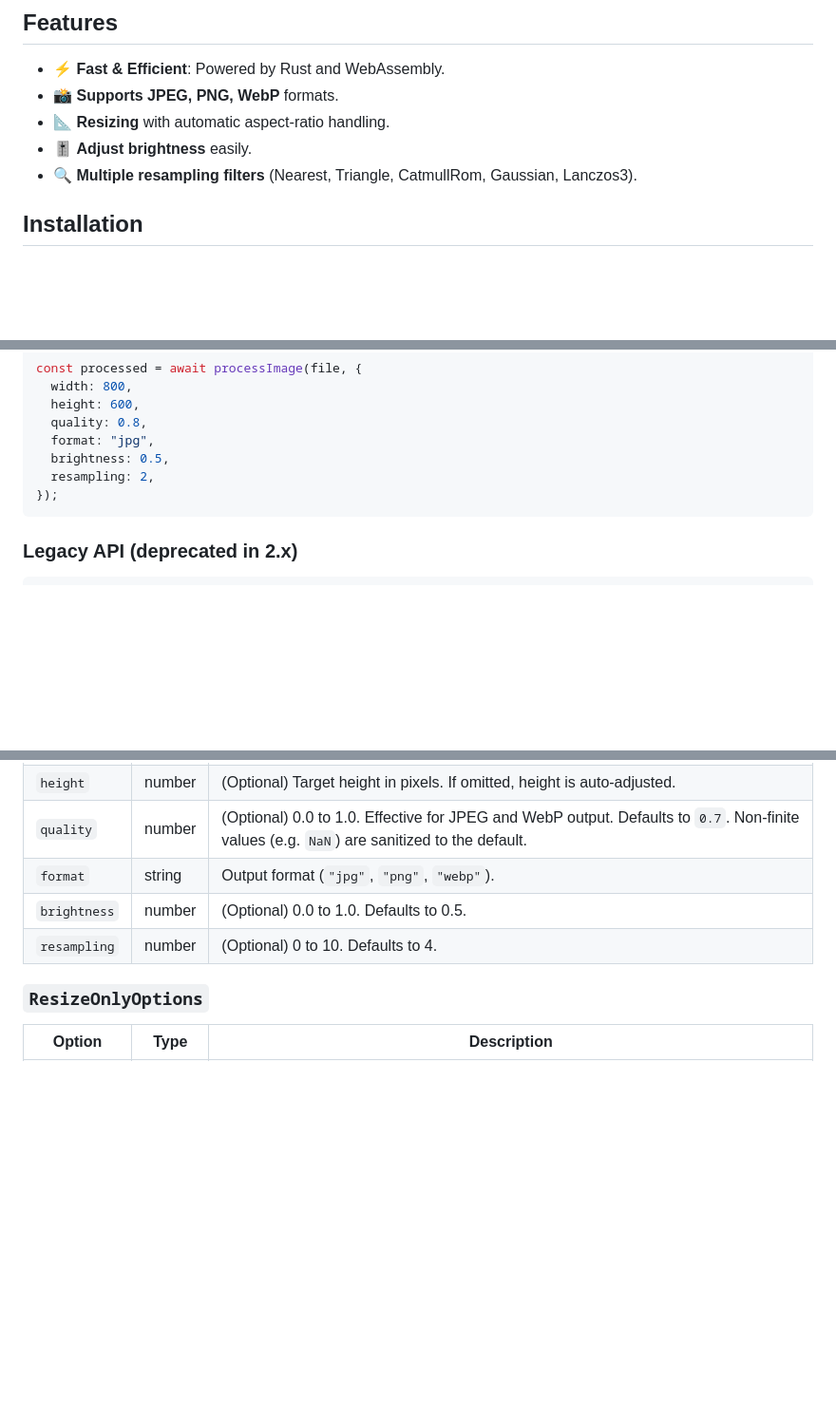
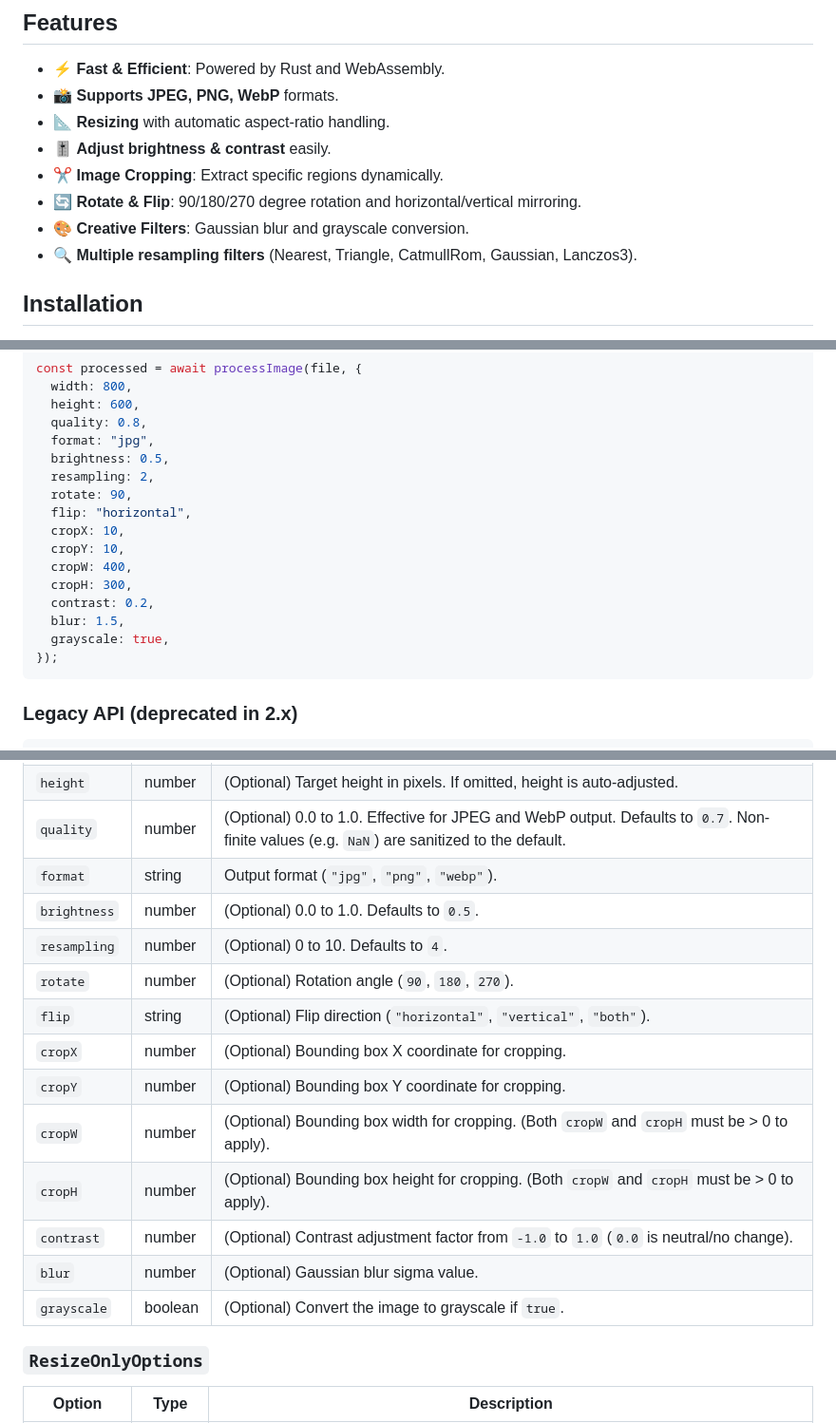
Before and after one commit to 2YH02/img-toolkit, a Markdown page: README.MD, 3 parts joined by grey strips. Shown at 95% size. Drawn GitHub-style; blank space fills up the shorter version.

Commit message:
docs: update README.MD to document new crop, rotate, flip, and filter options

````diff
--- a/README.MD
+++ b/README.MD
@@ -24,7 +24,10 @@ Demo: https://2yh02.github.io/img-toolkit
 - ⚡ **Fast & Efficient**: Powered by Rust and WebAssembly.
 - 📸 **Supports JPEG, PNG, WebP** formats.
 - 📐 **Resizing** with automatic aspect-ratio handling.
-- 🎚️ **Adjust brightness** easily.
+- 🎚️ **Adjust brightness & contrast** easily.
+- ✂️ **Image Cropping**: Extract specific regions dynamically.
+- 🔄 **Rotate & Flip**: 90/180/270 degree rotation and horizontal/vertical mirroring.
+- 🎨 **Creative Filters**: Gaussian blur and grayscale conversion.
 - 🔍 **Multiple resampling filters** (Nearest, Triangle, CatmullRom, Gaussian, Lanczos3).
 
 ## Installation
@@ -59,6 +62,15 @@ const processed = await processImage(file, {
   format: "jpg",
   brightness: 0.5,
   resampling: 2,
+  rotate: 90,
+  flip: "horizontal",
+  cropX: 10,
+  cropY: 10,
+  cropW: 400,
+  cropH: 300,
+  contrast: 0.2,
+  blur: 1.5,
+  grayscale: true,
 });
 ```
 
@@ -99,8 +111,17 @@ adjustBrightness(file: File, options: BrightnessOptions): Promise<File>
 | `height`     | number | (Optional) Target height in pixels. If omitted, height is auto-adjusted.                         |
 | `quality`    | number | (Optional) 0.0 to 1.0. Effective for JPEG and WebP output. Defaults to `0.7`. Non-finite values (e.g. `NaN`) are sanitized to the default. |
 | `format`     | string | Output format (`"jpg"`, `"png"`, `"webp"`).                                                      |
-| `brightness` | number | (Optional) 0.0 to 1.0. Defaults to 0.5.                                                           |
-| `resampling` | number | (Optional) 0 to 10. Defaults to 4.                                                                |
+| `brightness` | number | (Optional) 0.0 to 1.0. Defaults to `0.5`.                                                           |
+| `resampling` | number | (Optional) 0 to 10. Defaults to `4`.                                                                |
+| `rotate`     | number | (Optional) Rotation angle (`90`, `180`, `270`).                                                    |
+| `flip`       | string | (Optional) Flip direction (`"horizontal"`, `"vertical"`, `"both"`).                                |
+| `cropX`      | number | (Optional) Bounding box X coordinate for cropping.                                                |
+| `cropY`      | number | (Optional) Bounding box Y coordinate for cropping.                                                |
+| `cropW`      | number | (Optional) Bounding box width for cropping. (Both `cropW` and `cropH` must be > 0 to apply).      |
+| `cropH`      | number | (Optional) Bounding box height for cropping. (Both `cropW` and `cropH` must be > 0 to apply).     |
+| `contrast`   | number | (Optional) Contrast adjustment factor from `-1.0` to `1.0` (`0.0` is neutral/no change).          |
+| `blur`       | number | (Optional) Gaussian blur sigma value.                                                             |
+| `grayscale`  | boolean| (Optional) Convert the image to grayscale if `true`.                                              |
 
 ### `ResizeOnlyOptions`
 
````
